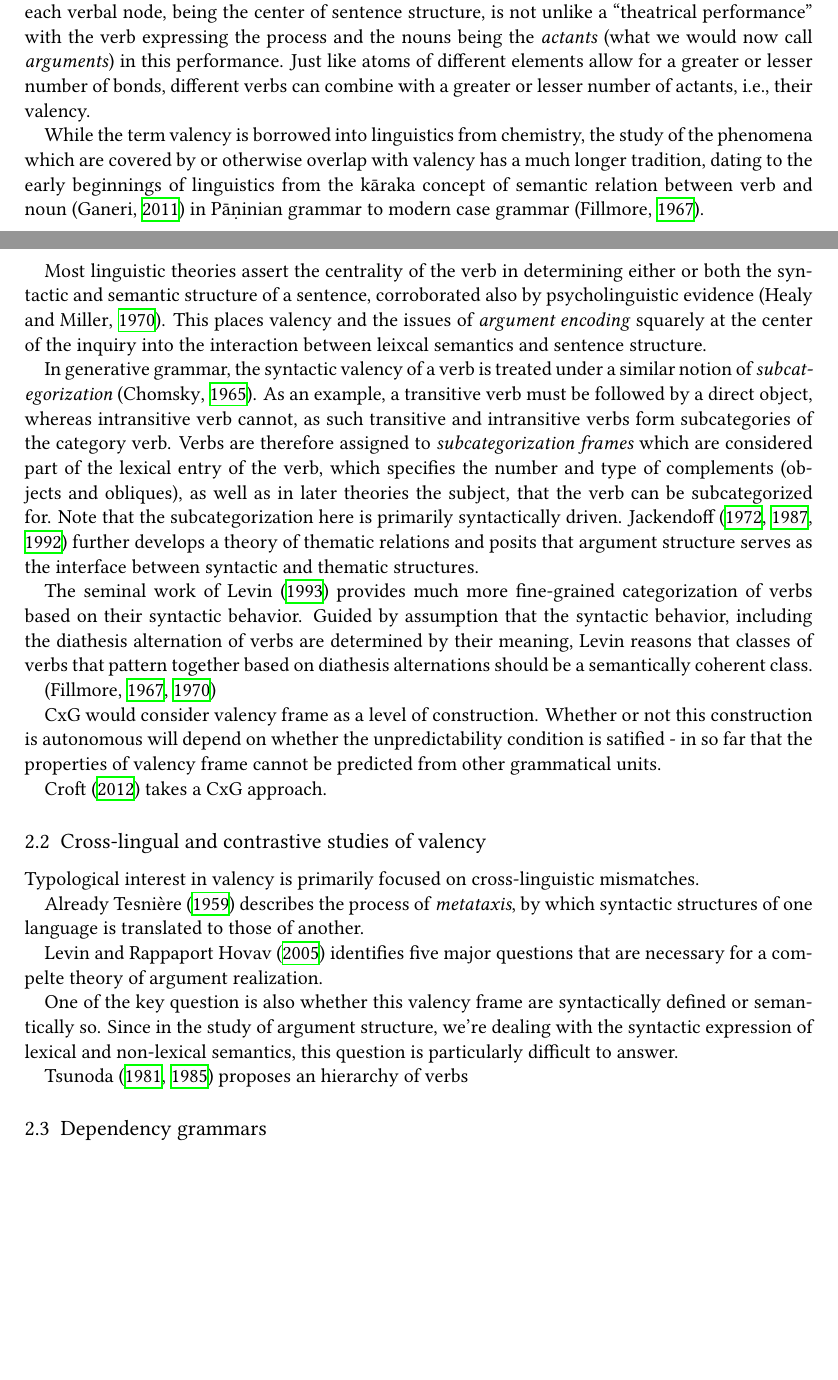
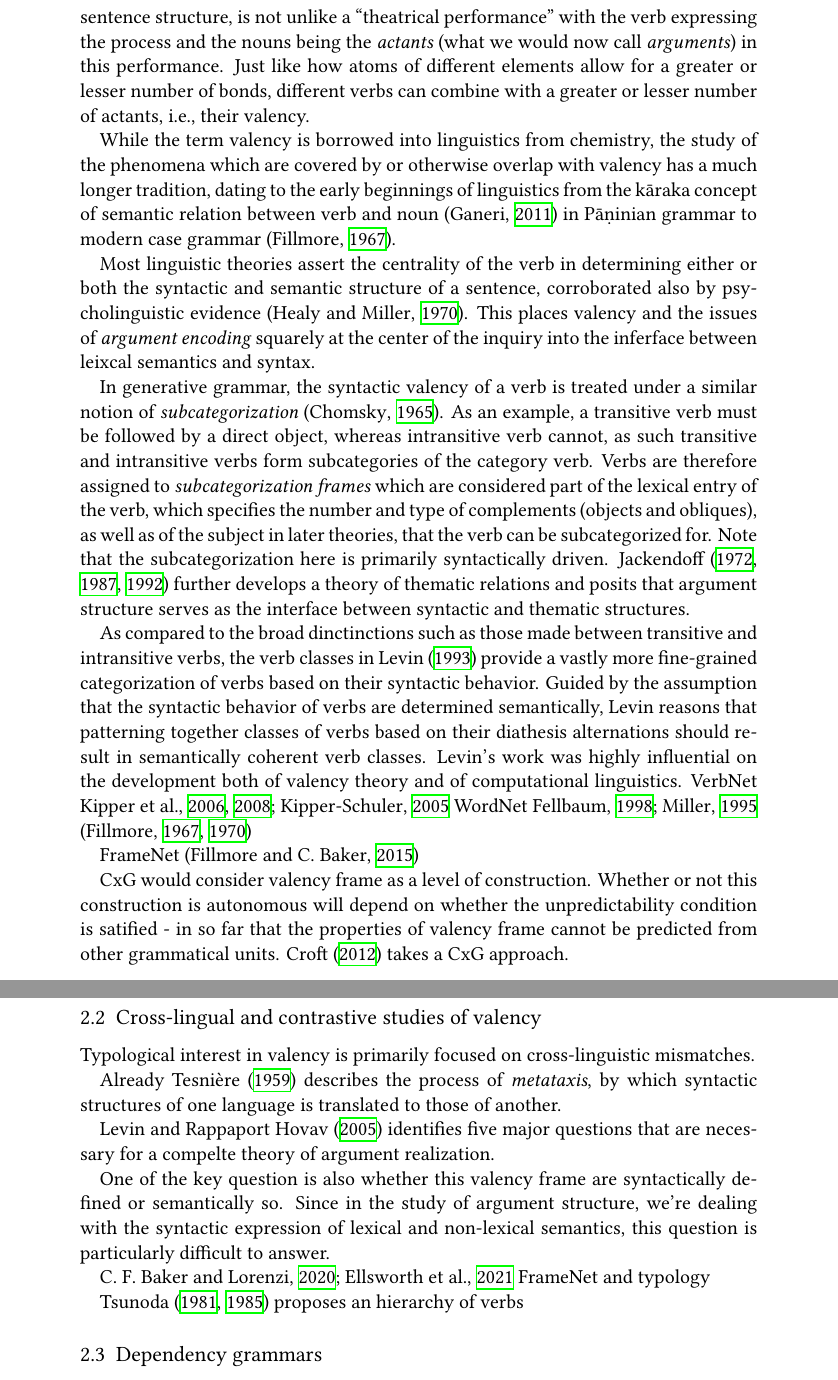
Before and after one commit to siyutao/msc-thesis-proposal, a LaTeX document (main.tex, which reads sections/background.tex): two parts of pages 1 and 2 of 5 before the commit and two parts of pages 2 and 3 of 6 after it, joined at a grey line, cut so that both start at the same text, the shorter picture padded with empty space. Compiled offline with XeLaTeX.

Commit message:
draft as of afternoon nov 23

```diff
--- a/main.tex
+++ b/main.tex
@@ -6,7 +6,7 @@
     paper=portrait,
     pagesize=auto,
     fontsize=11pt,
-    DIV=11, % DIV value as calculated from paper and font size
+    DIV=calc, % DIV value as calculated from paper and font size
     % BCOR=15mm, % binding correction
     % titlepage=firstiscover, % print title page as cover
     % version=last,
--- a/sections/background.tex
+++ b/sections/background.tex
@@ -9,27 +9,27 @@ In chemistry, \textit{valency}, or \textit{valence}, refers to the combining pow
 Lucien Tesnière is generally credited with introducing the term valency to linguistics with his syntactic theory of valency and dependence, as presented in the posthumuously published \textit{Éléments de syntaxe structurale} (\cite*{tesniere1959}; English translation \cite*{tesniere2015}).\footnote{
     It should be noted that while Tesnière is rightly credited with the introduction of a theory of linguistic valency, the metaphor of valency itself has made appearances as early as in \citet{peirce1897}, among others \citep{przepiorkowski2018}.
 }
-In another of Tesnière's metaphors, each verbal node, being the center of sentence structure, is not unlike a ``theatrical performance'' with the verb expressing the process and the nouns being the \textit{actants} (what we would now call \textit{arguments}) in this performance. Just like atoms of different elements allow for a greater or lesser number of bonds, different verbs can combine with a greater or lesser number of actants, i.e., their valency.
+In another of Tesnière's metaphors, each verbal node, being the center of sentence structure, is not unlike a ``theatrical performance'' with the verb expressing the process and the nouns being the \textit{actants} (what we would now call \textit{arguments}) in this performance. Just like how atoms of different elements allow for a greater or lesser number of bonds, different verbs can combine with a greater or lesser number of actants, i.e., their valency.
 
 % the phenomena now we are now calling valency - different theories
 While the term valency is borrowed into linguistics from chemistry, the study of the phenomena which are covered by or otherwise overlap with valency has a much longer tradition, dating to the early beginnings of linguistics from the kāraka concept of semantic relation between verb and noun \citep{ganeri2011a} in Pāṇinian grammar to modern case grammar \citep{fillmore1967}.
 
-Most linguistic theories assert the centrality of the verb in determining either or both the syntactic and semantic structure of a sentence, corroborated also by psycholinguistic evidence \citep{healy1970}. This places valency and the issues of \textit{argument encoding} squarely at the center of the inquiry into the interaction between leixcal semantics and sentence structure.
+Most linguistic theories assert the centrality of the verb in determining either or both the syntactic and semantic structure of a sentence, corroborated also by psycholinguistic evidence \citep{healy1970}. This places valency and the issues of \textit{argument encoding} squarely at the center of the inquiry into the inferface between leixcal semantics and syntax.
 
 %% subcategorization in generative grammar
-In generative grammar, the syntactic valency of a verb is treated under a similar notion of \textit{subcategorization} \citep{chomsky1965a}. As an example, a transitive verb must be followed by a direct object, whereas intransitive verb cannot, as such transitive and intransitive verbs form subcategories of the category verb. Verbs are therefore assigned to \textit{subcategorization frames} which are considered part of the lexical entry of the verb, which specifies the number and type of complements (objects and obliques), as well as in later theories the subject, that the verb can be subcategorized for. Note that the subcategorization here is primarily syntactically driven. \citet{jackendoff1972,jackendoff1987,jackendoff1992} further develops a theory of thematic relations and posits that argument structure serves as the interface between syntactic and thematic structures.
+In generative grammar, the syntactic valency of a verb is treated under a similar notion of \textit{subcategorization} \citep{chomsky1965a}. As an example, a transitive verb must be followed by a direct object, whereas intransitive verb cannot, as such transitive and intransitive verbs form subcategories of the category verb. Verbs are therefore assigned to \textit{subcategorization frames} which are considered part of the lexical entry of the verb, which specifies the number and type of complements (objects and obliques), as well as of the subject in later theories, that the verb can be subcategorized for. Note that the subcategorization here is primarily syntactically driven. \citet{jackendoff1972,jackendoff1987,jackendoff1992} further develops a theory of thematic relations and posits that argument structure serves as the interface between syntactic and thematic structures.
 % TODO: Still unclear on relationship between subcategorization and selection in generative grammar; also maybe more citations and examples here
 
 %% Levin
-The seminal work of \citet{levin1993} provides much more fine-grained categorization of verbs based on their syntactic behavior. Guided by assumption that the syntactic behavior, including the diathesis alternation of verbs are determined by their meaning, Levin reasons that classes of verbs that pattern together based on diathesis alternations should be a semantically coherent class.
-% TODO: finish writing about levin
+As compared to the broad dinctinctions such as those made between transitive and intransitive verbs, the verb classes in \citet{levin1993} provide a vastly more fine-grained categorization of verbs based on their syntactic behavior. Guided by the assumption that the syntactic behavior of verbs are determined semantically, Levin reasons that patterning together classes of verbs based on their diathesis alternations should result in semantically coherent verb classes. Levin's work was highly influential on the development both of valency theory and of computational linguistics. VerbNet \cite{kipper-schuler2005, kipper2006, kipper2008} WordNet \cite{fellbaum1998, miller1995}
+% TODO: Computational work derived from it, some examples
+\citep{fillmore1967,fillmore1970}
 
 %% frame semantics - fillmore
-\citep{fillmore1967,fillmore1970}
+FrameNet \citep{fillmore2015}
 
 %% construction grammar
 CxG would consider valency frame as a level of construction. Whether or not this construction is autonomous will depend on whether the unpredictability condition is satified - in so far that the properties of valency frame cannot be predicted from other grammatical units.
-
 \citet{croft2012} takes a CxG approach.
 
 
@@ -49,7 +49,9 @@ One of the key question is also whether this valency frame are syntactically def
 
 % cross-lingual contrastive studies
 
-% typological approaches
+\cite{baker2020, ellsworth2021} FrameNet and typology
+
+% other typological approaches
 \citet{tsunoda1981, tsunoda1985} proposes an hierarchy of verbs
 
 
```
Also changed, not shown: main.pdf, sections/background.tex (2 more changed lines).
